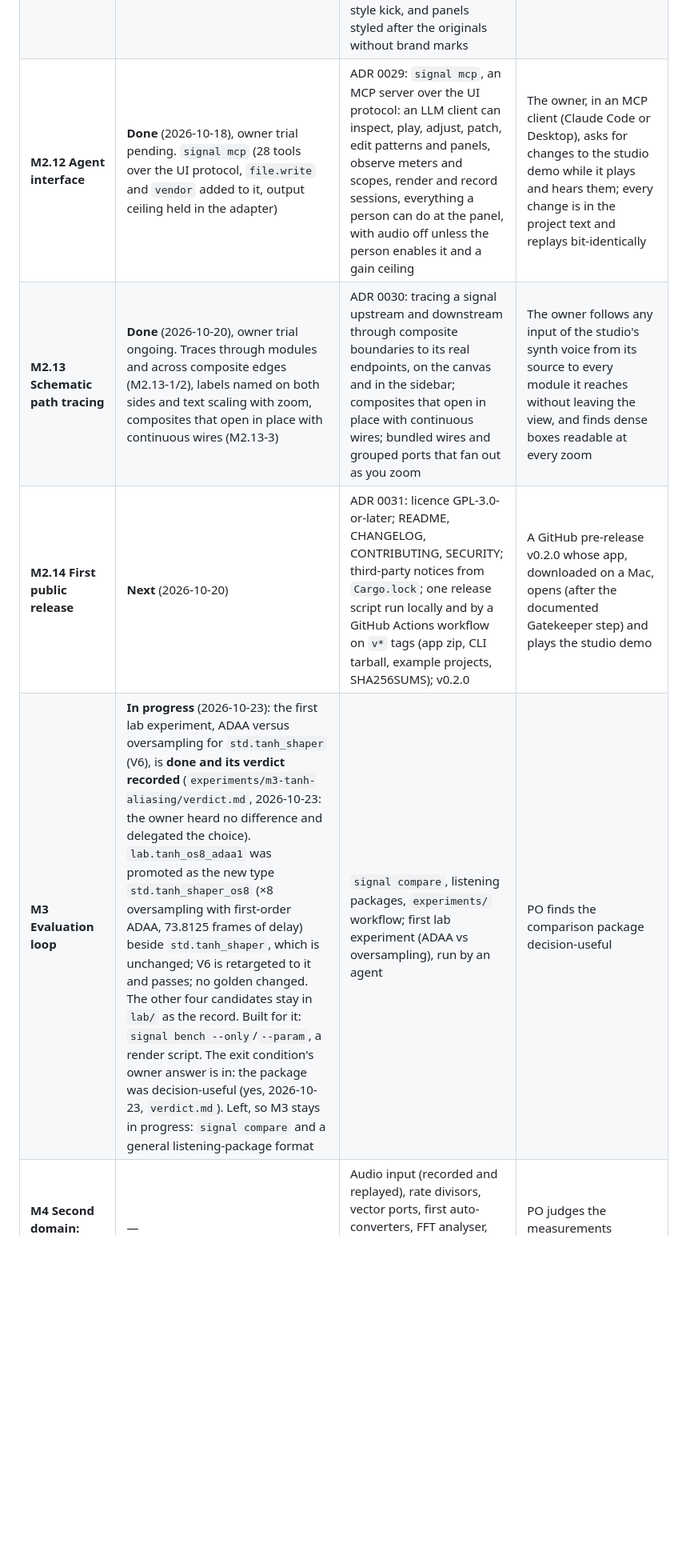
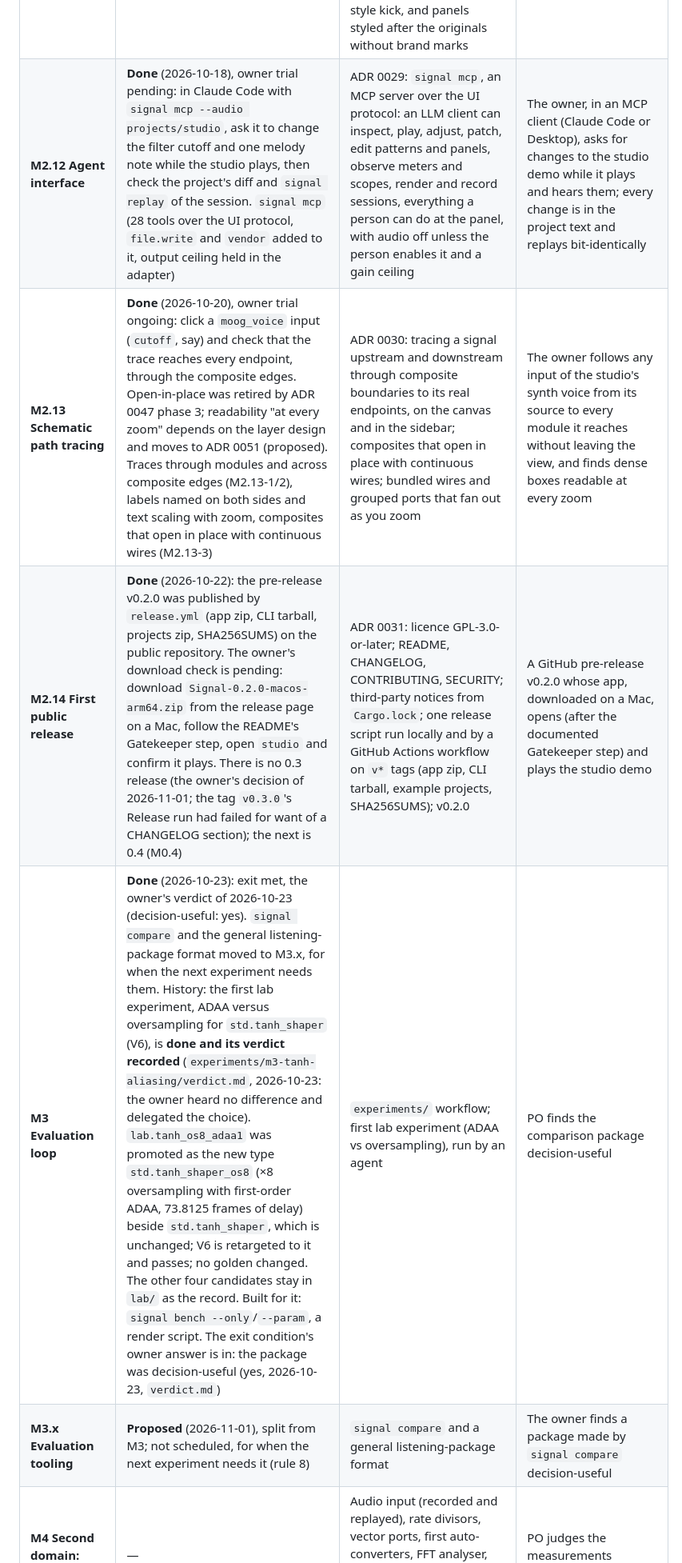
Before and after one commit to LaKing/signal, a Markdown page: docs/roadmap.md, the part around one of its changes. Shown at 80% size. Rendered like a GitHub page; blank space fills up the shorter version.

```diff
--- a/docs/roadmap.md
+++ b/docs/roadmap.md
@@ -16,8 +17,9 @@ Milestones are quality-gated, not date-gated. Each one ends with something audib
 | **M2.11 Studio demo** | **Done** (2026-10-17). Pattern files and live pattern edits, the tick clock, `std.note_seq` and `std.step_seq8` (M2.11-1), `std.ladder` (M2.11-2), `<signal-piano-roll>` and `<signal-step-grid>` with bound playheads (M2.11-3), and `projects/studio` with its styled panels (M2.11-4); owner verdict after listening live: "Nagyon jó!" (`experiments/m2-11-studio/verdict.md`). | ADR 0028: pattern files (`patterns/*.toml`, notes and steps) as project text with live edits; the transport's `tick` clock; `std.note_seq` and `std.step_seq8`; a native ladder filter (`std.ladder`); `<signal-piano-roll>` and `<signal-step-grid>` controls editing the pattern text; a studio project: a piano roll driving a Moog-style voice (3 oscillators, noise, mixer, ladder, two envelopes, glide), a tape delay (wow, flutter, saturation, filtered feedback), a step-sequenced drum machine with a synthesised 909-style kick, and panels styled after the originals without brand marks | The owner edits a melody in the piano roll and a beat in the step grid while it plays, and hears the Moog voice through the tape delay over the synthesised kick |
-| **M2.12 Agent interface** | **Done** (2026-10-18), owner trial pending. `signal mcp` (28 tools over the UI protocol, `file.write` and `vendor` added to it, output ceiling held in the adapter) | ADR 0029: `signal mcp`, an MCP server over the UI protocol: an LLM client can inspect, play, adjust, patch, edit patterns and panels, observe meters and scopes, render and record sessions, everything a person can do at the panel, with audio off unless the person enables it and a gain ceiling | The owner, in an MCP client (Claude Code or Desktop), asks for changes to the studio demo while it plays and hears them; every change is in the project text and replays bit-identically |
-| **M2.13 Schematic path tracing** | **Done** (2026-10-20), owner trial ongoing. Traces through modules and across composite edges (M2.13-1/2), labels named on both sides and text scaling with zoom, composites that open in place with continuous wires (M2.13-3) | ADR 0030: tracing a signal upstream and downstream through composite boundaries to its real endpoints, on the canvas and in the sidebar; composites that open in place with continuous wires; bundled wires and grouped ports that fan out as you zoom | The owner follows any input of the studio's synth voice from its source to every module it reaches without leaving the view, and finds dense boxes readable at every zoom |
-| **M2.14 First public release** | **Next** (2026-10-20) | ADR 0031: licence GPL-3.0-or-later; README, CHANGELOG, CONTRIBUTING, SECURITY; third-party notices from `Cargo.lock`; one release script run locally and by a GitHub Actions workflow on `v*` tags (app zip, CLI tarball, example projects, SHA256SUMS); v0.2.0 | A GitHub pre-release v0.2.0 whose app, downloaded on a Mac, opens (after the documented Gatekeeper step) and plays the studio demo |
-| **M3 Evaluation loop** | **In progress** (2026-10-23): the first lab experiment, ADAA versus oversampling for `std.tanh_shaper` (V6), is **done and its verdict recorded** (`experiments/m3-tanh-aliasing/verdict.md`, 2026-10-23: the owner heard no difference and delegated the choice). `lab.tanh_os8_adaa1` was promoted as the new type `std.tanh_shaper_os8` (×8 oversampling with first-order ADAA, 73.8125 frames of delay) beside `std.tanh_shaper`, which is unchanged; V6 is retargeted to it and passes; no golden changed. The other four candidates stay in `lab/` as the record. Built for it: `signal bench --only`/`--param`, a render script. The exit condition's owner answer is in: the package was decision-useful (yes, 2026-10-23, `verdict.md`). Left, so M3 stays in progress: `signal compare` and a general listening-package format | `signal compare`, listening packages, `experiments/` workflow; first lab experiment (ADAA vs oversampling), run by an agent | PO finds the comparison package decision-useful |
+| **M2.12 Agent interface** | **Done** (2026-10-18), owner trial pending: in Claude Code with `signal mcp --audio projects/studio`, ask it to change the filter cutoff and one melody note while the studio plays, then check the project's diff and `signal replay` of the session. `signal mcp` (28 tools over the UI protocol, `file.write` and `vendor` added to it, output ceiling held in the adapter) | ADR 0029: `signal mcp`, an MCP server over the UI protocol: an LLM client can inspect, play, adjust, patch, edit patterns and panels, observe meters and scopes, render and record sessions, everything a person can do at the panel, with audio off unless the person enables it and a gain ceiling | The owner, in an MCP client (Claude Code or Desktop), asks for changes to the studio demo while it plays and hears them; every change is in the project text and replays bit-identically |
+| **M2.13 Schematic path tracing** | **Done** (2026-10-20), owner trial ongoing: click a `moog_voice` input (`cutoff`, say) and check that the trace reaches every endpoint, through the composite edges. Open-in-place was retired by ADR 0047 phase 3; readability "at every zoom" depends on the layer design and moves to ADR 0051 (proposed). Traces through modules and across composite edges (M2.13-1/2), labels named on both sides and text scaling with zoom, composites that open in place with continuous wires (M2.13-3) | ADR 0030: tracing a signal upstream and downstream through composite boundaries to its real endpoints, on the canvas and in the sidebar; composites that open in place with continuous wires; bundled wires and grouped ports that fan out as you zoom | The owner follows any input of the studio's synth voice from its source to every module it reaches without leaving the view, and finds dense boxes readable at every zoom |
+| **M2.14 First public release** | **Done** (2026-10-22): the pre-release v0.2.0 was published by `release.yml` (app zip, CLI tarball, projects zip, SHA256SUMS) on the public repository. The owner's download check is pending: download `Signal-0.2.0-macos-arm64.zip` from the release page on a Mac, follow the README's Gatekeeper step, open `studio` and confirm it plays. There is no 0.3 release (the owner's decision of 2026-11-01; the tag `v0.3.0`'s Release run had failed for want of a CHANGELOG section); the next is 0.4 (M0.4) | ADR 0031: licence GPL-3.0-or-later; README, CHANGELOG, CONTRIBUTING, SECURITY; third-party notices from `Cargo.lock`; one release script run locally and by a GitHub Actions workflow on `v*` tags (app zip, CLI tarball, example projects, SHA256SUMS); v0.2.0 | A GitHub pre-release v0.2.0 whose app, downloaded on a Mac, opens (after the documented Gatekeeper step) and plays the studio demo |
+| **M3 Evaluation loop** | **Done** (2026-10-23): exit met, the owner's verdict of 2026-10-23 (decision-useful: yes). `signal compare` and the general listening-package format moved to M3.x, for when the next experiment needs them. History: the first lab experiment, ADAA versus oversampling for `std.tanh_shaper` (V6), is **done and its verdict recorded** (`experiments/m3-tanh-aliasing/verdict.md`, 2026-10-23: the owner heard no difference and delegated the choice). `lab.tanh_os8_adaa1` was promoted as the new type `std.tanh_shaper_os8` (×8 oversampling with first-order ADAA, 73.8125 frames of delay) beside `std.tanh_shaper`, which is unchanged; V6 is retargeted to it and passes; no golden changed. The other four candidates stay in `lab/` as the record. Built for it: `signal bench --only`/`--param`, a render script. The exit condition's owner answer is in: the package was decision-useful (yes, 2026-10-23, `verdict.md`) | `experiments/` workflow; first lab experiment (ADAA vs oversampling), run by an agent | PO finds the comparison package decision-useful |
+| **M3.x Evaluation tooling** | **Proposed** (2026-11-01), split from M3; not scheduled, for when the next experiment needs it (rule 8) | `signal compare` and a general listening-package format | The owner finds a package made by `signal compare` decision-useful |
 | **M4 Second domain: analysis** | — | Audio input (recorded and replayed), rate divisors, vector ports, first auto-converters, FFT analyser, test project `tone-analyser`; D-EXEC-3 decided from benchmarks | PO judges the measurements credible |
 | **M5 Stateful and generative** | — | Deterministic async helpers, sampler, stateful sequencing, hierarchical musical time; ≥ 20-min generative test project | Long-form listening review |
 | **M6 External I/O** | — | MIDI/OSC input, Art-Net output, clock-domain adapters; test project: audio-reactive DMX ("blue on bass") | Live session with external control, replayed offline |
```
Also changed, not shown: other parts of docs/roadmap.md (+9 -6 lines).
